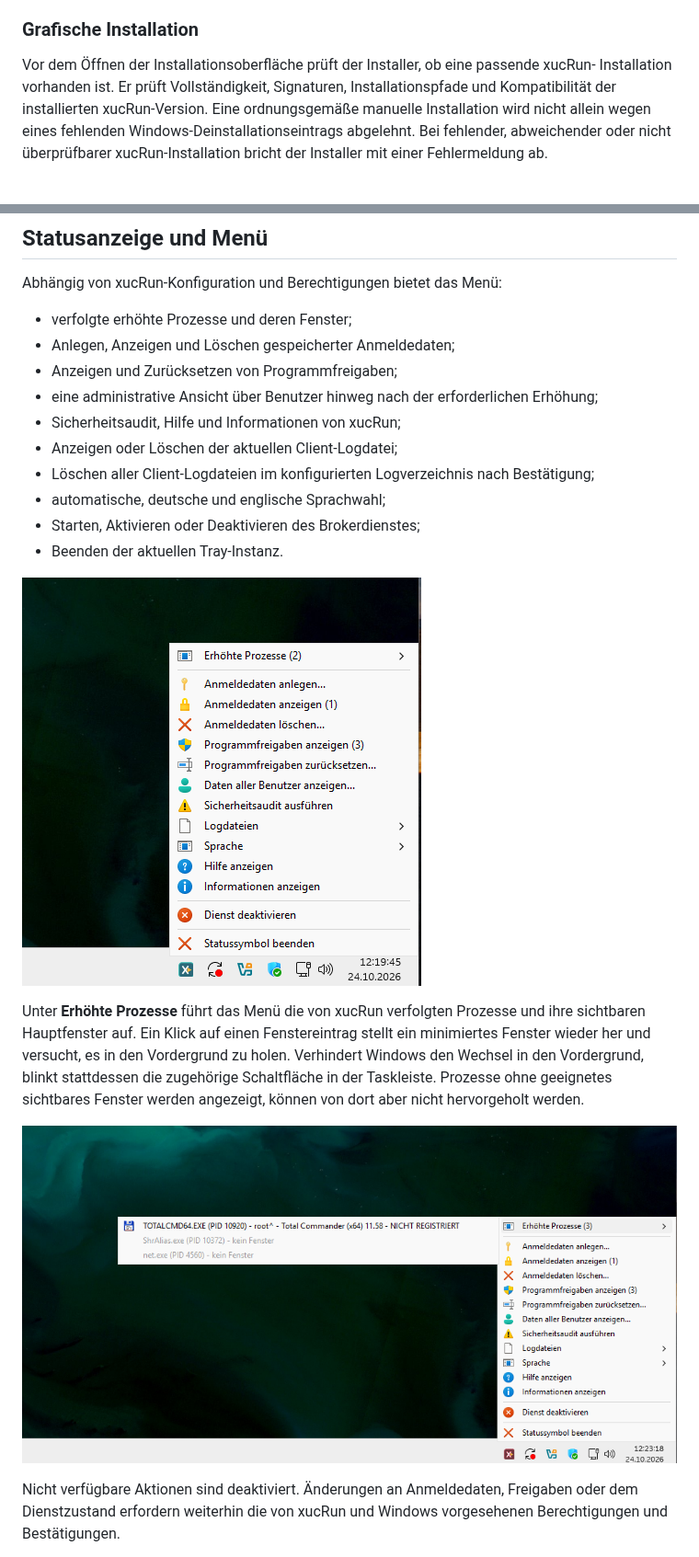
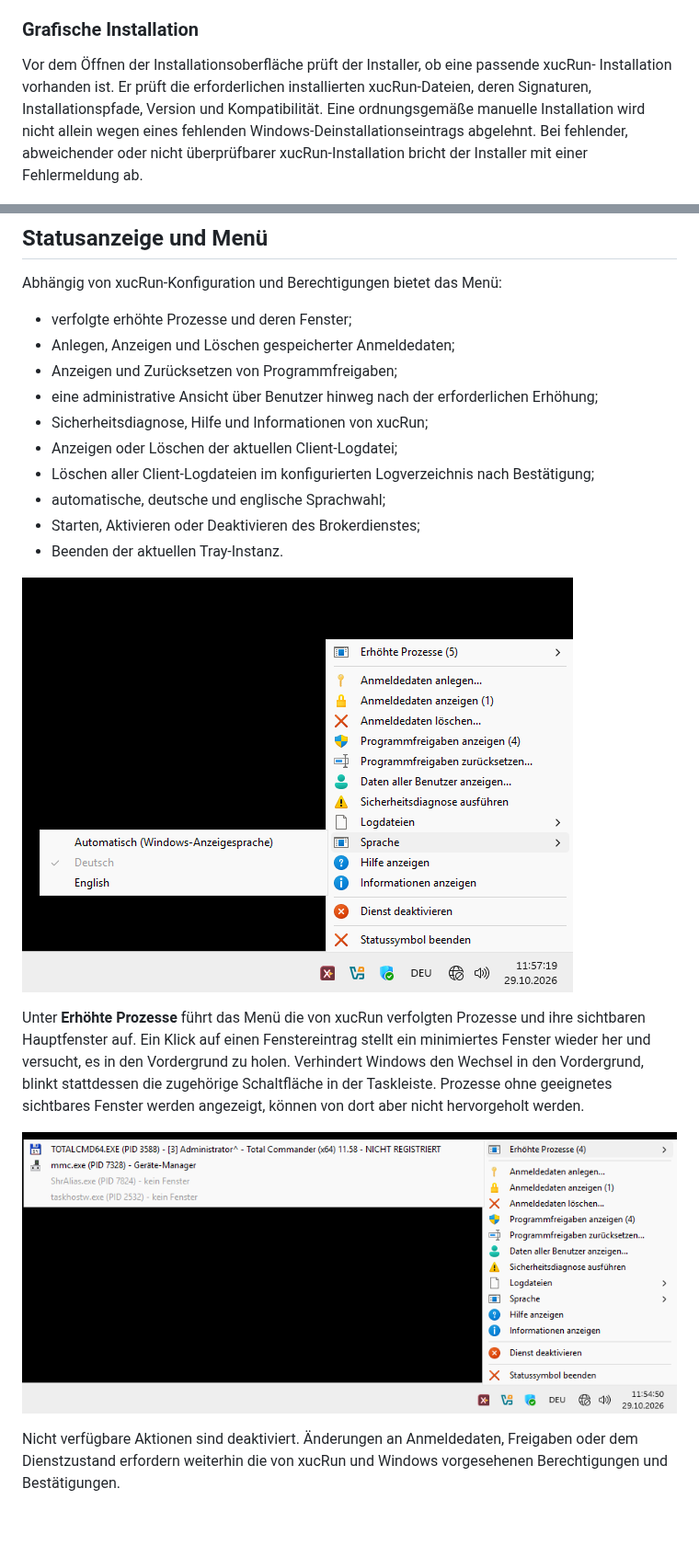
Before and after one commit to HT64/xucRun-Tray, a Markdown page: README.de.md, 2 parts joined by grey strips. Shown at 92% size. Rendered like a GitHub page; pictures changed too: docs/de/images/elevated-processes.png, docs/de/images/tray-menu.png; blank space fills up the shorter version.

```diff
--- a/README.de.md
+++ b/README.de.md
@@ -89,11 +89,11 @@ Authenticode-Signatur.
 ### Grafische Installation
 
 Vor dem Öffnen der Installationsoberfläche prüft der Installer, ob eine passende xucRun-
-Installation vorhanden ist. Er prüft Vollständigkeit, Signaturen, Installationspfade und
-Kompatibilität der installierten xucRun-Version. Eine ordnungsgemäße manuelle Installation wird
-nicht allein wegen eines fehlenden Windows-Deinstallationseintrags abgelehnt. Bei fehlender,
-abweichender oder nicht überprüfbarer xucRun-Installation bricht der Installer mit einer
-Fehlermeldung ab.
+Installation vorhanden ist. Er prüft die erforderlichen installierten xucRun-Dateien, deren
+Signaturen, Installationspfade, Version und Kompatibilität. Eine ordnungsgemäße manuelle
+Installation wird nicht allein wegen eines fehlenden Windows-Deinstallationseintrags abgelehnt.
+Bei fehlender, abweichender oder nicht überprüfbarer xucRun-Installation bricht der Installer mit
+einer Fehlermeldung ab.
 
 ![Ablehnung bei fehlender unterstützter xucRun-Installation](docs/de/images/unsupported-core-installation.png)
 
@@ -203,7 +203,7 @@ Abhängig von xucRun-Konfiguration und Berechtigungen bietet das Menü:
 - Anlegen, Anzeigen und Löschen gespeicherter Anmeldedaten;
 - Anzeigen und Zurücksetzen von Programmfreigaben;
 - eine administrative Ansicht über Benutzer hinweg nach der erforderlichen Erhöhung;
-- Sicherheitsaudit, Hilfe und Informationen von xucRun;
+- Sicherheitsdiagnose, Hilfe und Informationen von xucRun;
 - Anzeigen oder Löschen der aktuellen Client-Logdatei;
 - Löschen aller Client-Logdateien im konfigurierten Logverzeichnis nach Bestätigung;
 - automatische, deutsche und englische Sprachwahl;
```
Also changed, not shown: other parts of README.de.md (+4 -4 lines), README.md (+8 -7 lines), docs/en/images/elevated-processes.png, docs/en/images/tray-menu.png, 3 other files.
